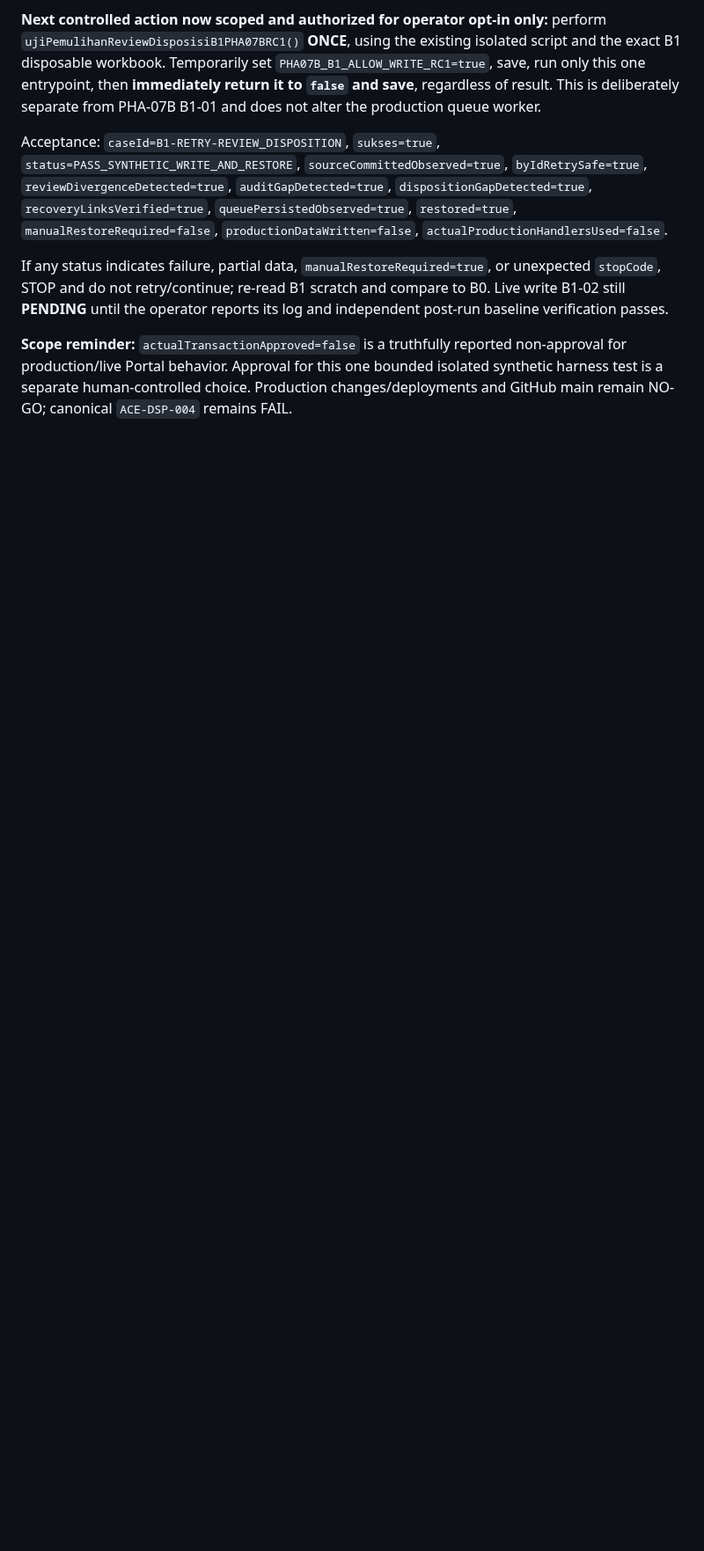
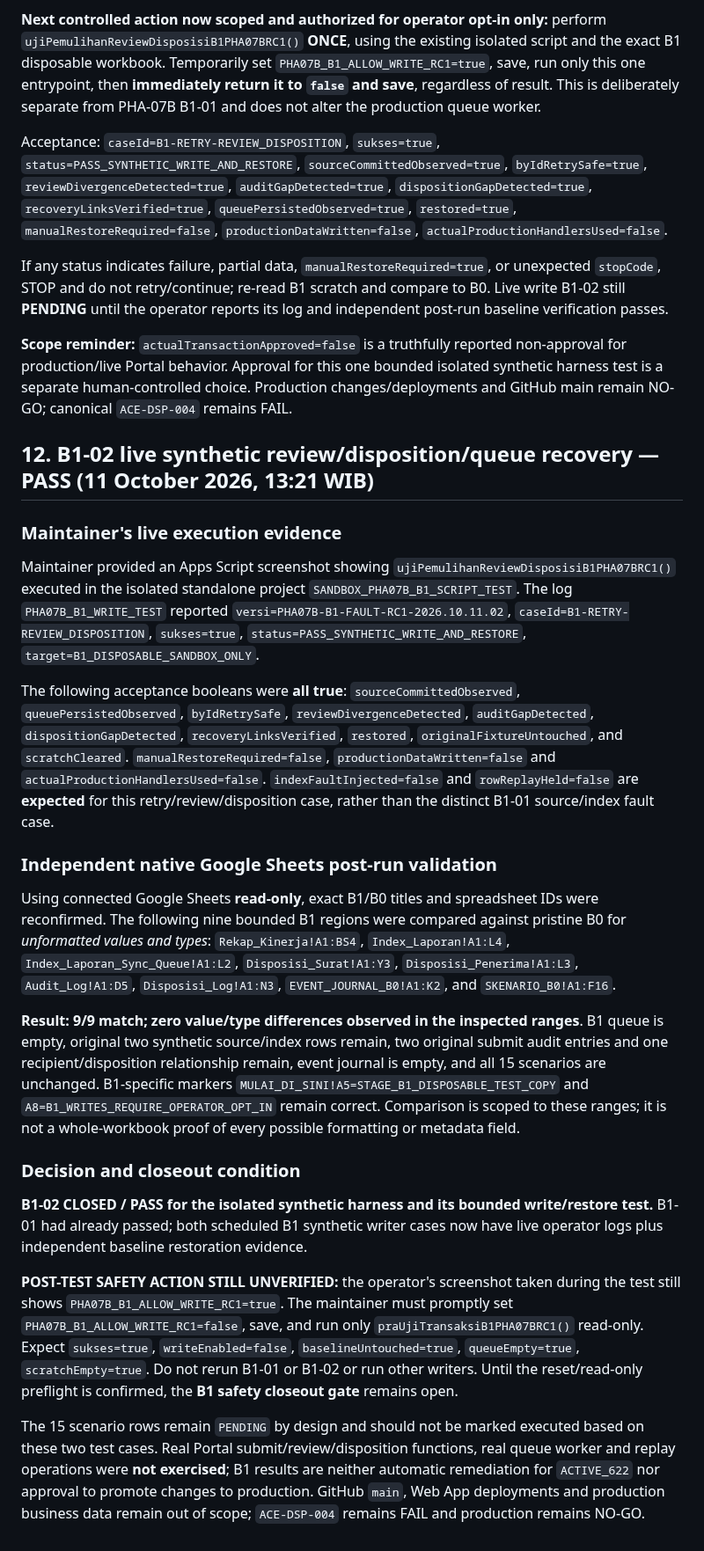
Before and after one commit to leidaafihijika7-lab/manajemen-kinerja-minomartani, a Markdown page: docs/ACE-DSP004-PHA07B-B1-Synthetic-Failure-Injection-RC1.md, the part around one of its changes. Shown at 88% size. Rendered like a GitHub page; blank space fills up the shorter version.

Commit message:
docs(ace): close B1-02 synthetic recovery acceptance, preserve flag reset and production NO-GO gate

```diff
--- a/docs/ACE-DSP004-PHA07B-B1-Synthetic-Failure-Injection-RC1.md
+++ b/docs/ACE-DSP004-PHA07B-B1-Synthetic-Failure-Injection-RC1.md
@@ -163,3 +163,25 @@ Acceptance: `caseId=B1-RETRY-REVIEW_DISPOSITION`, `sukses=true`, `status=PASS_SY
 If any status indicates failure, partial data, `manualRestoreRequired=true`, or unexpected `stopCode`, STOP and do not retry/continue; re-read B1 scratch and compare to B0. Live write B1-02 still **PENDING** until the operator reports its log and independent post-run baseline verification passes.
 
 **Scope reminder:** `actualTransactionApproved=false` is a truthfully reported non-approval for production/live Portal behavior. Approval for this one bounded isolated synthetic harness test is a separate human-controlled choice. Production changes/deployments and GitHub main remain NO-GO; canonical `ACE-DSP-004` remains FAIL.
+
+## 12. B1-02 live synthetic review/disposition/queue recovery — PASS (11 October 2026, 13:21 WIB)
+
+### Maintainer's live execution evidence
+
+Maintainer provided an Apps Script screenshot showing `ujiPemulihanReviewDisposisiB1PHA07BRC1()` executed in the isolated standalone project `SANDBOX_PHA07B_B1_SCRIPT_TEST`. The log `PHA07B_B1_WRITE_TEST` reported `versi=PHA07B-B1-FAULT-RC1-2026.10.11.02`, `caseId=B1-RETRY-REVIEW_DISPOSITION`, `sukses=true`, `status=PASS_SYNTHETIC_WRITE_AND_RESTORE`, `target=B1_DISPOSABLE_SANDBOX_ONLY`.
+
+The following acceptance booleans were **all true**: `sourceCommittedObserved`, `queuePersistedObserved`, `byIdRetrySafe`, `reviewDivergenceDetected`, `auditGapDetected`, `dispositionGapDetected`, `recoveryLinksVerified`, `restored`, `originalFixtureUntouched`, and `scratchCleared`. `manualRestoreRequired=false`, `productionDataWritten=false` and `actualProductionHandlersUsed=false`. `indexFaultInjected=false` and `rowReplayHeld=false` are **expected** for this retry/review/disposition case, rather than the distinct B1-01 source/index fault case.
+
+### Independent native Google Sheets post-run validation
+
+Using connected Google Sheets **read-only**, exact B1/B0 titles and spreadsheet IDs were reconfirmed. The following nine bounded B1 regions were compared against pristine B0 for *unformatted values and types*: `Rekap_Kinerja!A1:BS4`, `Index_Laporan!A1:L4`, `Index_Laporan_Sync_Queue!A1:L2`, `Disposisi_Surat!A1:Y3`, `Disposisi_Penerima!A1:L3`, `Audit_Log!A1:D5`, `Disposisi_Log!A1:N3`, `EVENT_JOURNAL_B0!A1:K2`, and `SKENARIO_B0!A1:F16`.
+
+**Result: 9/9 match; zero value/type differences observed in the inspected ranges**. B1 queue is empty, original two synthetic source/index rows remain, two original submit audit entries and one recipient/disposition relationship remain, event journal is empty, and all 15 scenarios are unchanged. B1-specific markers `MULAI_DI_SINI!A5=STAGE_B1_DISPOSABLE_TEST_COPY` and `A8=B1_WRITES_REQUIRE_OPERATOR_OPT_IN` remain correct. Comparison is scoped to these ranges; it is not a whole-workbook proof of every possible formatting or metadata field.
+
+### Decision and closeout condition
+
+**B1-02 CLOSED / PASS for the isolated synthetic harness and its bounded write/restore test.** B1-01 had already passed; both scheduled B1 synthetic writer cases now have live operator logs plus independent baseline restoration evidence.
+
+**POST-TEST SAFETY ACTION STILL UNVERIFIED:** the operator's screenshot taken during the test still shows `PHA07B_B1_ALLOW_WRITE_RC1=true`. The maintainer must promptly set `PHA07B_B1_ALLOW_WRITE_RC1=false`, save, and run only `praUjiTransaksiB1PHA07BRC1()` read-only. Expect `sukses=true`, `writeEnabled=false`, `baselineUntouched=true`, `queueEmpty=true`, `scratchEmpty=true`. Do not rerun B1-01 or B1-02 or run other writers. Until the reset/read-only preflight is confirmed, the **B1 safety closeout gate** remains open.
+
+The 15 scenario rows remain `PENDING` by design and should not be marked executed based on these two test cases. Real Portal submit/review/disposition functions, real queue worker and replay operations were **not exercised**; B1 results are neither automatic remediation for `ACTIVE_622` nor approval to promote changes to production. GitHub `main`, Web App deployments and production business data remain out of scope; `ACE-DSP-004` remains FAIL and production remains NO-GO.
```
Also changed, not shown: other parts of docs/ACE-DSP004-PHA07B-B1-Synthetic-Failure-Injection-RC1.md (+1 -1 lines).
